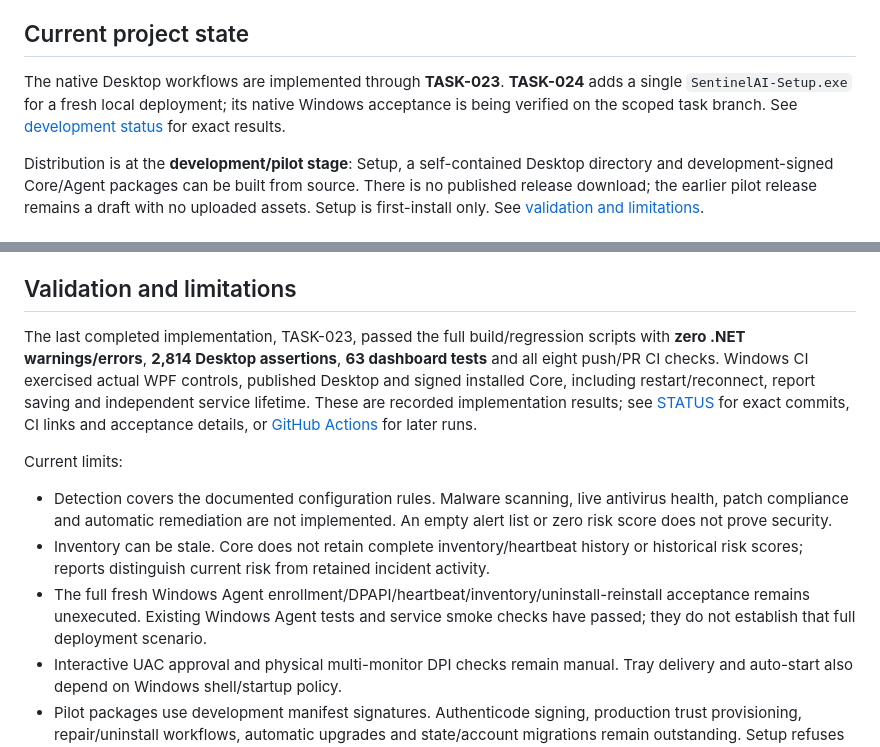
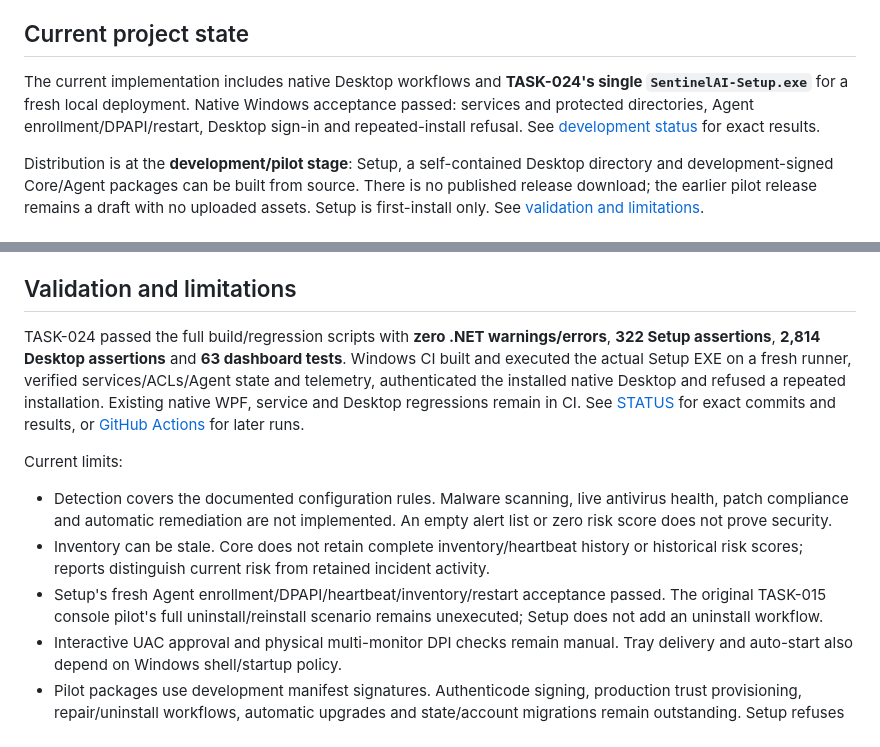
Before and after one commit to trolomaniak/SentinelAI, a Markdown page: README.md, 2 parts joined by grey strips. GitHub-like rendering.

Commit message:
docs(setup): record complete native acceptance and current delivery

```diff
--- a/README.md
+++ b/README.md
@@ -6,7 +6,7 @@ The operator interface is **SentinelAI.Desktop**, a native .NET 10 WPF applicati
 
 ## Current project state
 
-The native Desktop workflows are implemented through **TASK-023**. **TASK-024** adds a single `SentinelAI-Setup.exe` for a fresh local deployment; its native Windows acceptance is being verified on the scoped task branch. See [development status](.agent/STATUS.md) for exact results.
+The current implementation includes native Desktop workflows and **TASK-024's single `SentinelAI-Setup.exe`** for a fresh local deployment. Native Windows acceptance passed: services and protected directories, Agent enrollment/DPAPI/restart, Desktop sign-in and repeated-install refusal. See [development status](.agent/STATUS.md) for exact results.
 
 Distribution is at the **development/pilot stage**: Setup, a self-contained Desktop directory and development-signed Core/Agent packages can be built from source. There is no published release download; the earlier pilot release remains a draft with no uploaded assets. Setup is first-install only. See [validation and limitations](#validation-and-limitations).
 
@@ -71,13 +71,13 @@ Console Core and the same-origin browser dashboard remain development/diagnostic
 
 ## Validation and limitations
 
-The last completed implementation, TASK-023, passed the full build/regression scripts with **zero .NET warnings/errors**, **2,814 Desktop assertions**, **63 dashboard tests** and all eight push/PR CI checks. Windows CI exercised actual WPF controls, published Desktop and signed installed Core, including restart/reconnect, report saving and independent service lifetime. These are recorded implementation results; see [STATUS](.agent/STATUS.md) for exact commits, CI links and acceptance details, or [GitHub Actions](https://github.com/trolomaniak/SentinelAI/actions/workflows/ci.yml) for later runs.
+TASK-024 passed the full build/regression scripts with **zero .NET warnings/errors**, **322 Setup assertions**, **2,814 Desktop assertions** and **63 dashboard tests**. Windows CI built and executed the actual Setup EXE on a fresh runner, verified services/ACLs/Agent state and telemetry, authenticated the installed native Desktop and refused a repeated installation. Existing native WPF, service and Desktop regressions remain in CI. See [STATUS](.agent/STATUS.md) for exact commits and results, or [GitHub Actions](https://github.com/trolomaniak/SentinelAI/actions/workflows/ci.yml) for later runs.
 
 Current limits:
 
 - Detection covers the documented configuration rules. Malware scanning, live antivirus health, patch compliance and automatic remediation are not implemented. An empty alert list or zero risk score does not prove security.
 - Inventory can be stale. Core does not retain complete inventory/heartbeat history or historical risk scores; reports distinguish current risk from retained incident activity.
-- The full fresh Windows Agent enrollment/DPAPI/heartbeat/inventory/uninstall-reinstall acceptance remains unexecuted. Existing Windows Agent tests and service smoke checks have passed; they do not establish that full deployment scenario.
+- Setup's fresh Agent enrollment/DPAPI/heartbeat/inventory/restart acceptance passed. The original TASK-015 console pilot's full uninstall/reinstall scenario remains unexecuted; Setup does not add an uninstall workflow.
 - Interactive UAC approval and physical multi-monitor DPI checks remain manual. Tray delivery and auto-start also depend on Windows shell/startup policy.
 - Pilot packages use development manifest signatures. Authenticode signing, production trust provisioning, repair/uninstall workflows, automatic upgrades and state/account migrations remain outstanding. Setup refuses existing installations and retains state on failure.
 - Billing and enforcement of the signed endpoint limit are not implemented.
```
Also changed, not shown: .agent/STATUS.md (+18 -16 lines).
